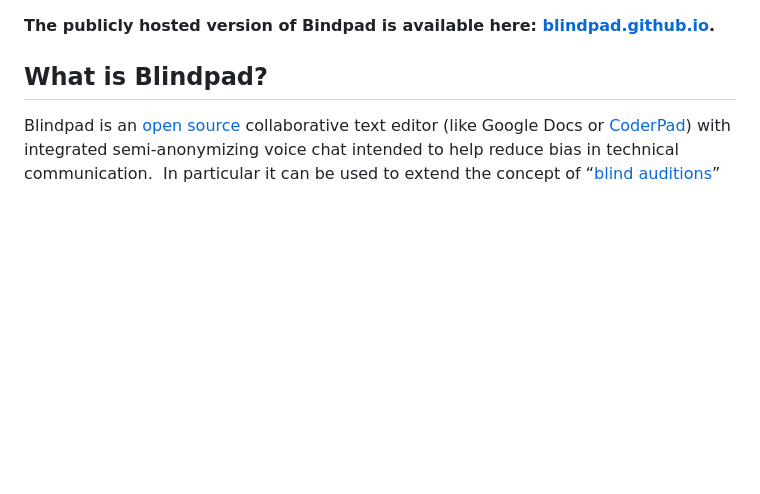
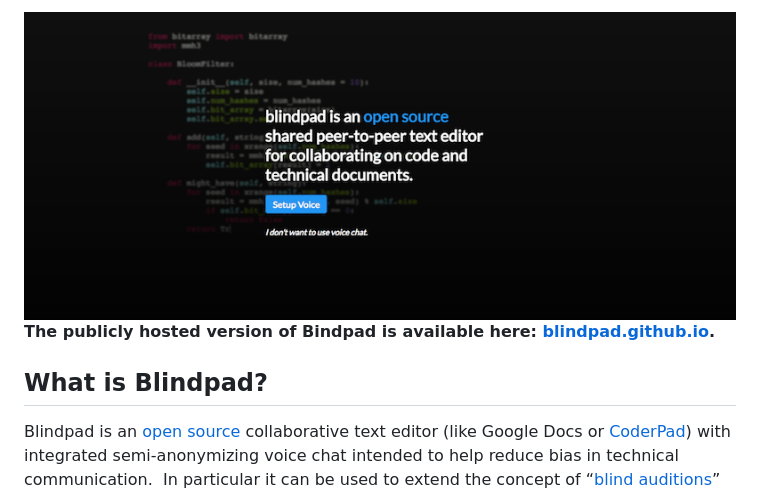
Before and after one commit to blindpad/blindpad, a Markdown page: README.md, the part around the change printed below. GitHub-like rendering; pictures changed too: src/assets/bp_splash.png; blank space fills up the shorter version.

Commit message:
added splash screenshot to top of readme

```diff
--- a/README.md
+++ b/README.md
@@ -1,4 +1,6 @@
+![Blindpad](https://raw.githubusercontent.com/blindpad/blindpad/master/src/assets/bp_splash.png)
 **The publicly hosted version of Bindpad is available here: [blindpad.github.io](https://blindpad.github.io).**
+
 
 ## What is Blindpad?
 Blindpad is an [open source](https://github.com/blindpad/blindpad) collaborative text editor (like Google Docs or [CoderPad](https://coderpad.io)) with integrated semi-anonymizing voice chat intended to help reduce bias in technical communication.  In particular it can be used to extend the concept of “[blind auditions](https://en.wikipedia.org/wiki/Blind_audition)” to software programming and technical design interviews.  It is inspired by economists Claudia Goldin (Harvard) and Cecilia Rouse (Princeton) who concluded in [their 1997 paper](https://www.aeaweb.org/articles?id=10.1257/aer.90.4.715) that the introduction of blind auditions in professional orchestras is likely responsible for about one-third of the 250% increase in female membership between 1970 and the mid 1990s.
```
Also changed, not shown: other parts of README.md (+0 -1 lines).
